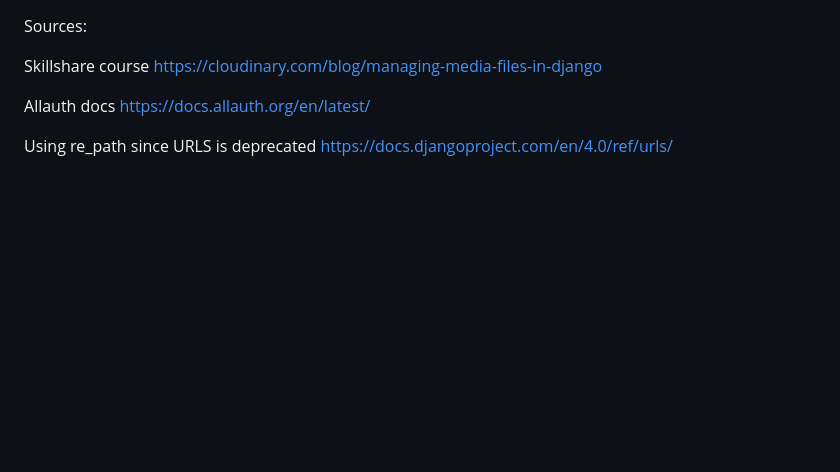
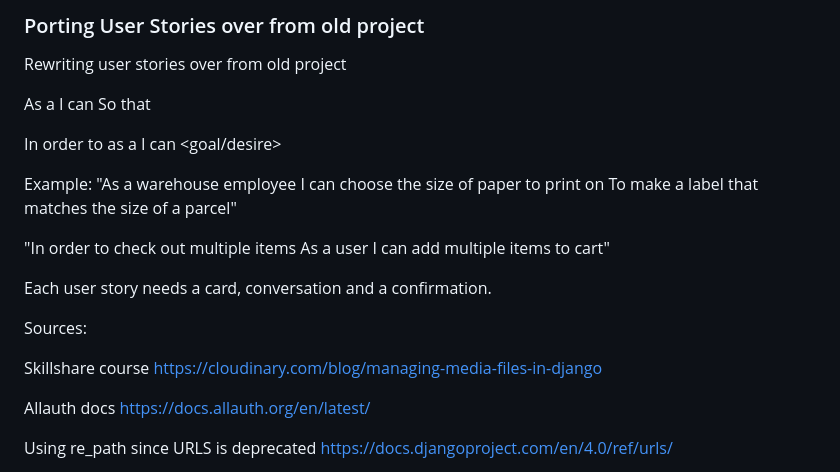
Before and after one commit to carlalennon/generation-knit-2.0, a Markdown page: README.md, the part around the change. Drawn GitHub-style; blank space fills up the shorter version.

Commit message:
Start porting user stories over from old project

```diff
--- a/README.md
+++ b/README.md
@@ -1,3 +1,27 @@
+### Porting User Stories over from old project
+
+Rewriting user stories over from old project
+
+As a <role>
+I can <capability>
+So that <received benefit>
+
+In order to <receive benefit>
+as a <role>
+I can <goal/desire>
+
+Example:
+"As a warehouse employee
+I can choose the size of paper to print on
+To make a label that matches the size of a parcel"
+
+"In order to check out multiple items
+As a user
+I can add multiple items to cart"
+
+Each user story needs a card, conversation and a confirmation.
+
+
 Sources:
 
 Skillshare course
```
